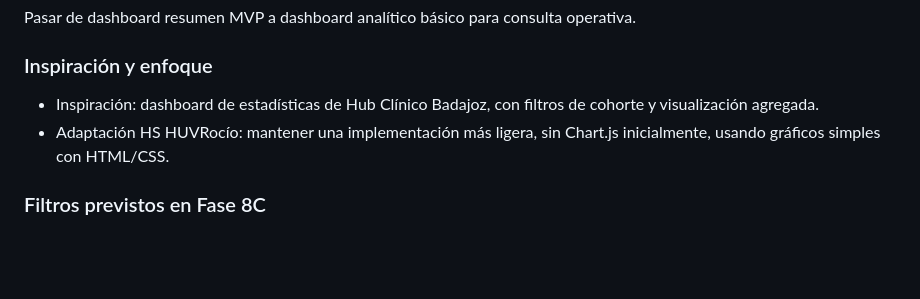
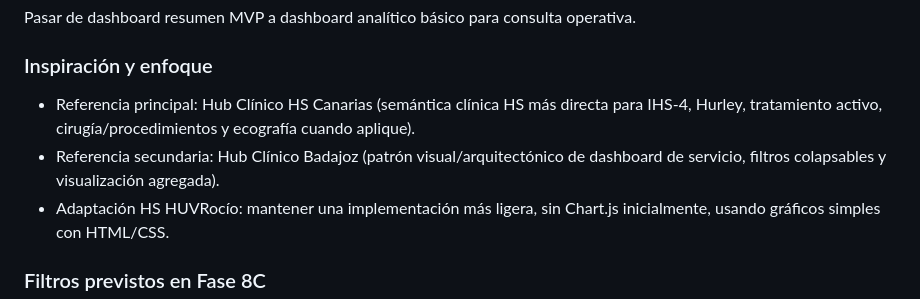
Before and after one commit to b32majus/Enfermeria_HS_HUVRocio, a Markdown page: docs/DASHBOARD_V0.md, the part around the change. Rendered like a GitHub page; blank space fills up the shorter version.

```diff
--- a/docs/DASHBOARD_V0.md
+++ b/docs/DASHBOARD_V0.md
@@ -280,7 +280,8 @@ La primera implementación del dashboard debe incluir solo:
 Pasar de dashboard resumen MVP a dashboard analítico básico para consulta operativa.
 
 ### Inspiración y enfoque
-- Inspiración: dashboard de estadísticas de Hub Clínico Badajoz, con filtros de cohorte y visualización agregada.
+- Referencia principal: Hub Clínico HS Canarias (semántica clínica HS más directa para IHS-4, Hurley, tratamiento activo, cirugía/procedimientos y ecografía cuando aplique).
+- Referencia secundaria: Hub Clínico Badajoz (patrón visual/arquitectónico de dashboard de servicio, filtros colapsables y visualización agregada).
 - Adaptación HS HUVRocío: mantener una implementación más ligera, sin Chart.js inicialmente, usando gráficos simples con HTML/CSS.
 
 ### Filtros previstos en Fase 8C
```
Also changed, not shown: docs/PLAN.md (+4 -0 lines).
